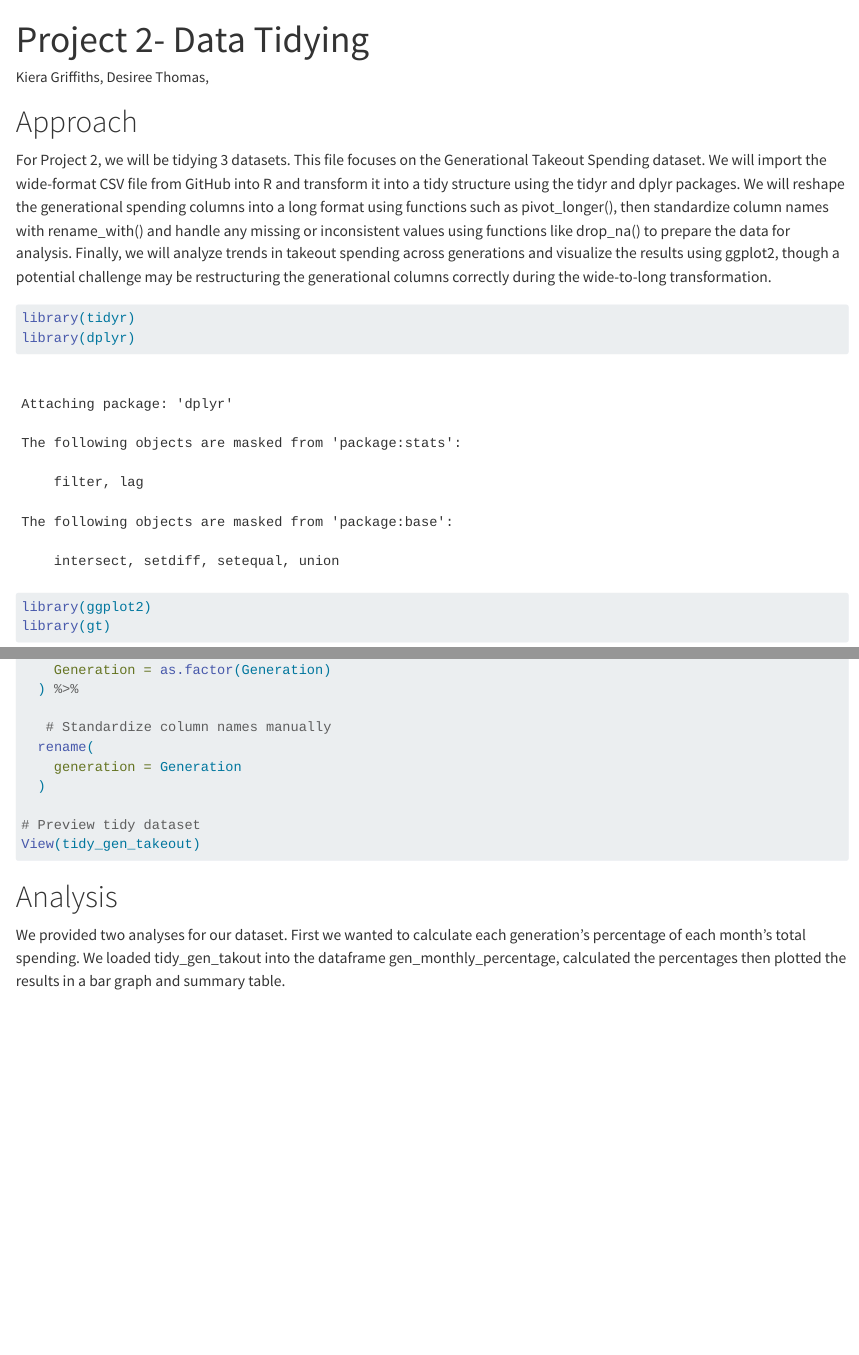
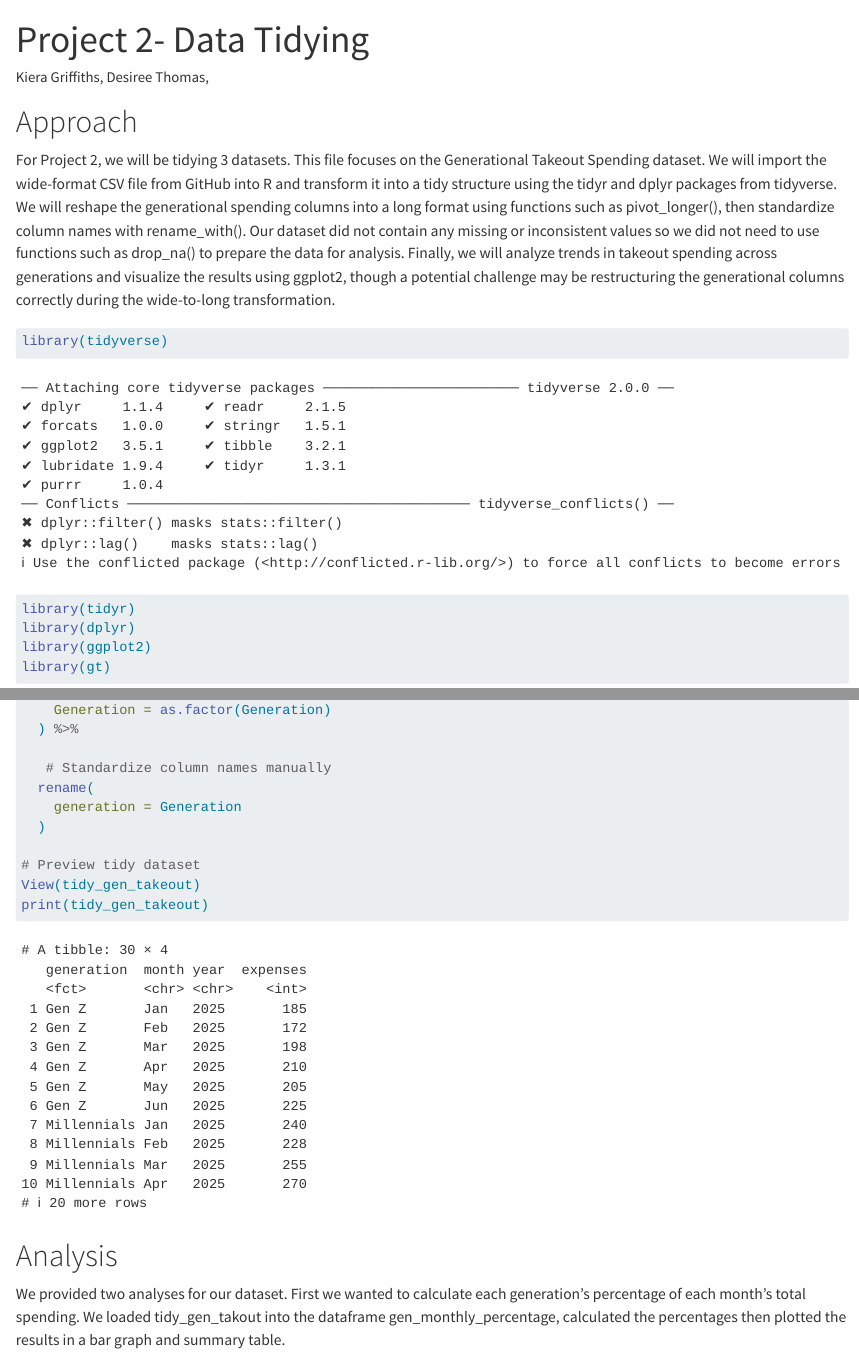
Before and after one commit to meiqing39/607-Project-2, a Quarto document (Project 2- Generational Takeout Spending.qmd): the page in a window 1100 px wide, from its top, and a second part further down, joined at a grey line. Rendered offline with R 4.5, knitr and Pandoc in place of Quarto, with nearby package versions; some code elsewhere in the file could not run offline; long lines of code are wrapped.

Commit message:
Edited approach, added citation, added print function for new view, and added tidyverse library explicitly

````diff
--- a/Project 2- Generational Takeout Spending.qmd
+++ b/Project 2- Generational Takeout Spending.qmd
@@ -6,9 +6,10 @@ editor: source
 ---
 
 # Approach
-For Project 2, we will be tidying 3 datasets. This file focuses on the Generational Takeout Spending dataset. We will import the wide-format CSV file from GitHub into R and transform it into a tidy structure using the tidyr and dplyr packages. We will reshape the generational spending columns into a long format using functions such as pivot_longer(), then standardize column names with rename_with() and handle any missing or inconsistent values using functions like drop_na() to prepare the data for analysis. Finally, we will analyze trends in takeout spending across generations and visualize the results using ggplot2, though a potential challenge may be restructuring the generational columns correctly during the wide-to-long transformation.
+For Project 2, we will be tidying 3 datasets. This file focuses on the Generational Takeout Spending dataset. We will import the wide-format CSV file from GitHub into R and transform it into a tidy structure using the tidyr and dplyr packages from tidyverse. We will reshape the generational spending columns into a long format using functions such as pivot_longer(), then standardize column names with rename_with(). Our dataset did not contain any missing or inconsistent values so we did not need to use functions such as drop_na() to prepare the data for analysis. Finally, we will analyze trends in takeout spending across generations and visualize the results using ggplot2, though a potential challenge may be restructuring the generational columns correctly during the wide-to-long transformation.
 
 ```{r}
+library(tidyverse)
 library(tidyr)
 library(dplyr)
 library(ggplot2)
@@ -57,6 +58,7 @@ tidy_gen_takeout <- generational_takeout %>%
 
 # Preview tidy dataset
 View(tidy_gen_takeout)
+print(tidy_gen_takeout)
 
 ```
 
````
Also changed, not shown: Project 2- Generational Takeout Spending.qmd (5 more changed lines).
